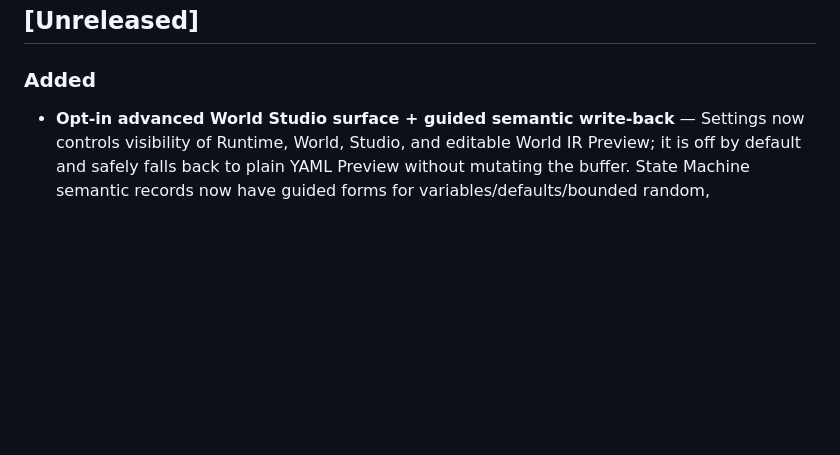
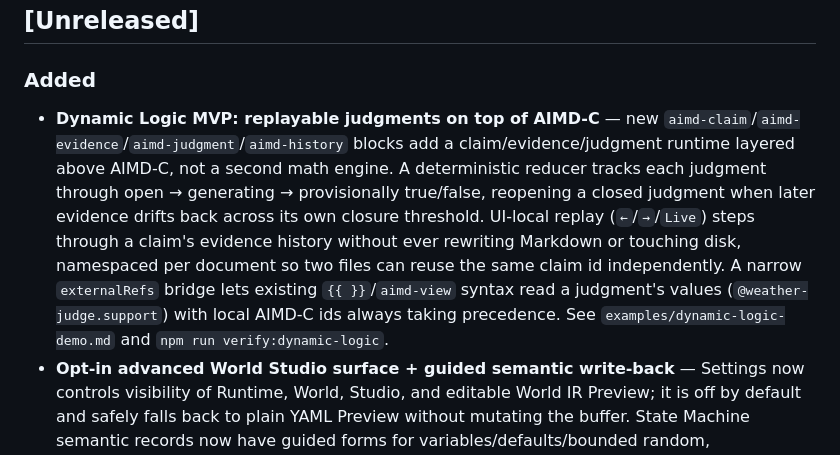
Before and after one commit to kakon77777-commits/eveglyph-editor, a Markdown page: CHANGELOG.md, the part around the change. Rendered like a GitHub page; blank space fills up the shorter version.

```diff
--- a/CHANGELOG.md
+++ b/CHANGELOG.md
@@ -6,6 +6,18 @@ All notable changes to EveGlyph Editor are documented here. Format loosely follo
 ## [Unreleased]
 
 ### Added
+- **Dynamic Logic MVP: replayable judgments on top of AIMD-C** — new
+  `aimd-claim`/`aimd-evidence`/`aimd-judgment`/`aimd-history` blocks add a
+  claim/evidence/judgment runtime layered above AIMD-C, not a second math
+  engine. A deterministic reducer tracks each judgment through
+  open → generating → provisionally true/false, reopening a closed judgment
+  when later evidence drifts back across its own closure threshold. UI-local
+  replay (`←`/`→`/`Live`) steps through a claim's evidence history without
+  ever rewriting Markdown or touching disk, namespaced per document so two
+  files can reuse the same claim id independently. A narrow `externalRefs`
+  bridge lets existing `{{ }}`/`aimd-view` syntax read a judgment's values
+  (`@weather-judge.support`) with local AIMD-C ids always taking precedence.
+  See `examples/dynamic-logic-demo.md` and `npm run verify:dynamic-logic`.
 - **Opt-in advanced World Studio surface + guided semantic write-back** —
   Settings now controls visibility of Runtime, World, Studio, and editable
   World IR Preview; it is off by default and safely falls back to plain YAML
```
Also changed, not shown: PROGRESS.md (+51 -2 lines), USER-GUIDE.md (+28 -0 lines).
